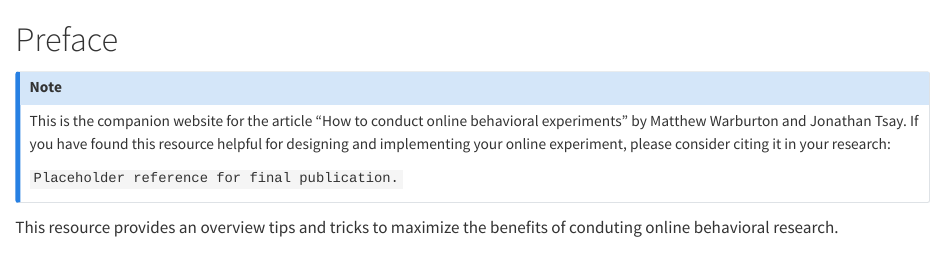
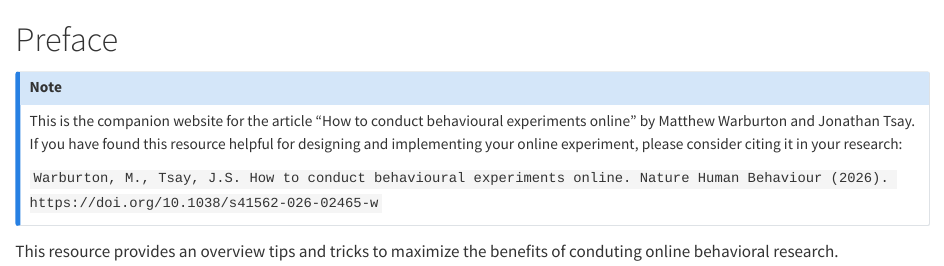
Before and after one commit to mwarb/online-principles, a Quarto document (index.qmd): the page in a window 1100 px wide, from its top. Rendered offline with R 4.5, knitr and Pandoc in place of Quarto, with nearby package versions.

Commit message:
Final citation

```diff
--- a/index.qmd
+++ b/index.qmd
@@ -1,10 +1,10 @@
 # Preface {.unnumbered}
 
 ::: {.callout-note}
-This is the companion website for the article "How to conduct online behavioral experiments" by Matthew Warburton and Jonathan Tsay.
+This is the companion website for the article "How to conduct behavioural experiments online" by Matthew Warburton and Jonathan Tsay.
 If you have found this resource helpful for designing and implementing your online experiment, please consider citing it in your research:
 
-`Placeholder reference for final publication.`
+`Warburton, M., Tsay, J.S. How to conduct behavioural experiments online. Nature Human Behaviour (2026). https://doi.org/10.1038/s41562-026-02465-w`
 :::
 
 This resource provides an overview tips and tricks to maximize the benefits of conduting online behavioral research.
```
Also changed, not shown: 11_closing.qmd (+1 -1 lines), docs/search.json, 2 other files.
